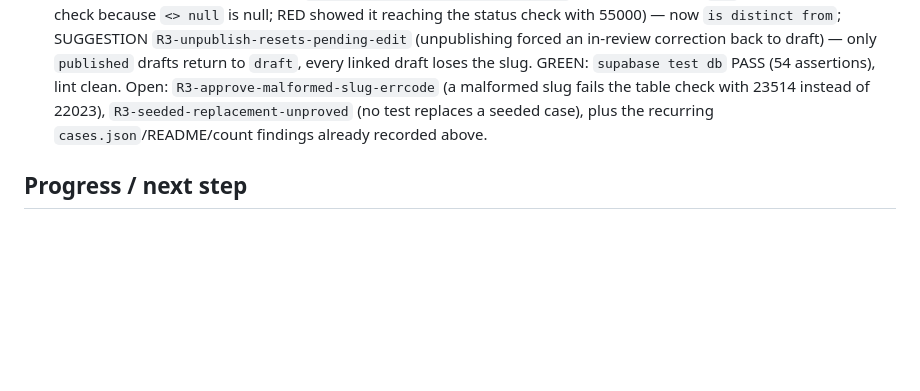
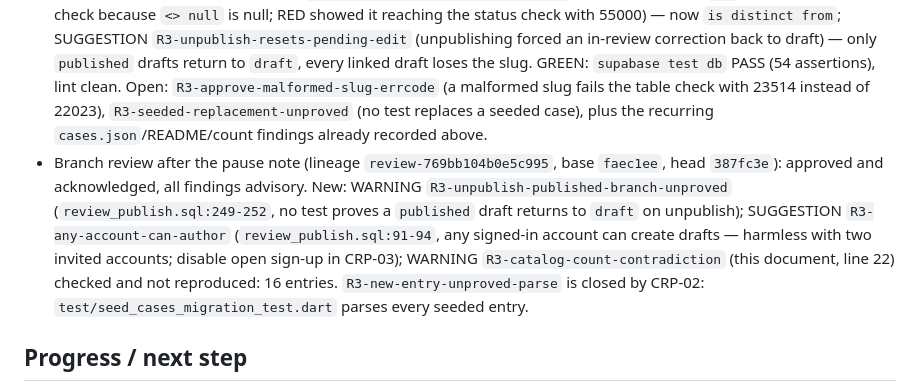
Before and after one commit to JuanjoDior/true_app, a Markdown page: odd/tasks/case-review-publish.md, the part around one of its changes. Rendered like a GitHub page; blank space fills up the shorter version.

```diff
--- a/odd/tasks/case-review-publish.md
+++ b/odd/tasks/case-review-publish.md
@@ -38,6 +38,7 @@ Let Iván create cases in his browser and send them for review with one button,
 - Baseline review (lineage `review-98063ab629b4466d`, base `faec1ee`, covers the two unpushed `main` commits plus this document): approved and acknowledged. WARNING `R3-camarena-extradition-date` (`cases.json:821-822`, same pending content check as in case-auto-publish); WARNING `R3-new-entry-unproved-parse` (`cases.json:788-833`, no test parses the newest entry — the CRP-02 seed must parse all entries); SUGGESTION `R3-readme-suite-count-unbacked` (`README.md:16`); WARNING `R3-seed-count-mismatch` checked and not reproduced: `assets/data/cases.json` holds 16 entries on this branch.
 - CRP-01 local review (lineage `review-2a153d9b6787f5bb`, base `72078b9`): approved and acknowledged. Findings came with locations only; interpreted and handled as: R3-002 WARNING (`approve_draft` check-then-upsert race between two drafts on the same new slug) — fixed with a conditional upsert (`on conflict … do update … where source_draft_id is null or = excluded`) plus `if not found`; R3-005 SUGGESTION (`unpublish_case` raised SQLSTATE class 02, a warning class) — now `P0002`. Open: R3-001 WARNING (`submit_draft` :140 — no server-side validation of the payload before review; the client validates); R3-003 WARNING (:210 — a seeded case with null `source_draft_id` can be replaced by any draft whose slug matches; intended, the reviewer sees the replacement in the preview); R3-004 WARNING (:89 — reviewer can read every draft, including unsubmitted ones; accepted for two users, revisit if more authors join); R3-006 SUGGESTION (test creates `pgtap` itself so it also runs under plain `psql`).
 - Full-branch review (lineage `review-a965aca3c4cc953f`, base `faec1ee`, user-consented): approved and acknowledged. Fixed with RED→GREEN: WARNING `R3-submit-owner-check-null-unsafe` (a session without `sub` passed the owner check because `<> null` is null; RED showed it reaching the status check with 55000) — now `is distinct from`; SUGGESTION `R3-unpublish-resets-pending-edit` (unpublishing forced an in-review correction back to draft) — only `published` drafts return to `draft`, every linked draft loses the slug. GREEN: `supabase test db` PASS (54 assertions), lint clean. Open: `R3-approve-malformed-slug-errcode` (a malformed slug fails the table check with 23514 instead of 22023), `R3-seeded-replacement-unproved` (no test replaces a seeded case), plus the recurring `cases.json`/README/count findings already recorded above.
+- Branch review after the pause note (lineage `review-769bb104b0e5c995`, base `faec1ee`, head `387fc3e`): approved and acknowledged, all findings advisory. New: WARNING `R3-unpublish-published-branch-unproved` (`review_publish.sql:249-252`, no test proves a `published` draft returns to `draft` on unpublish); SUGGESTION `R3-any-account-can-author` (`review_publish.sql:91-94`, any signed-in account can create drafts — harmless with two invited accounts; disable open sign-up in CRP-03); WARNING `R3-catalog-count-contradiction` (this document, line 22) checked and not reproduced: 16 entries. `R3-new-entry-unproved-parse` is closed by CRP-02: `test/seed_cases_migration_test.dart` parses every seeded entry.
 
 ## Progress / next step
 - 2026-09-27: direction agreed with the user; branch and this document created. All open decisions closed with the user (see Decisions). Next: CRP-01 — the developer creates the Supabase project; then versioned SQL and RLS proofs.
```
Also changed, not shown: other parts of odd/tasks/case-review-publish.md (+2 -0 lines).
